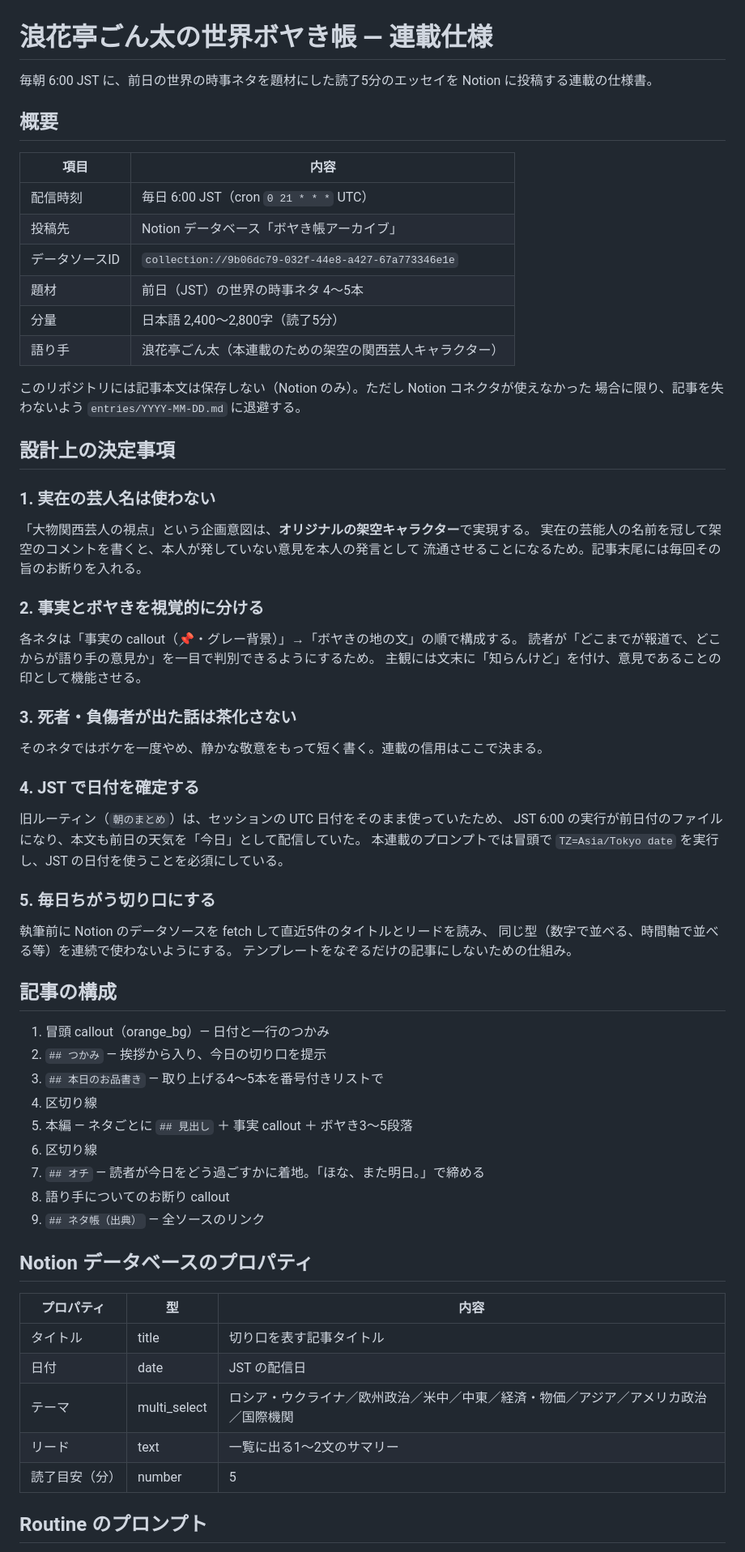
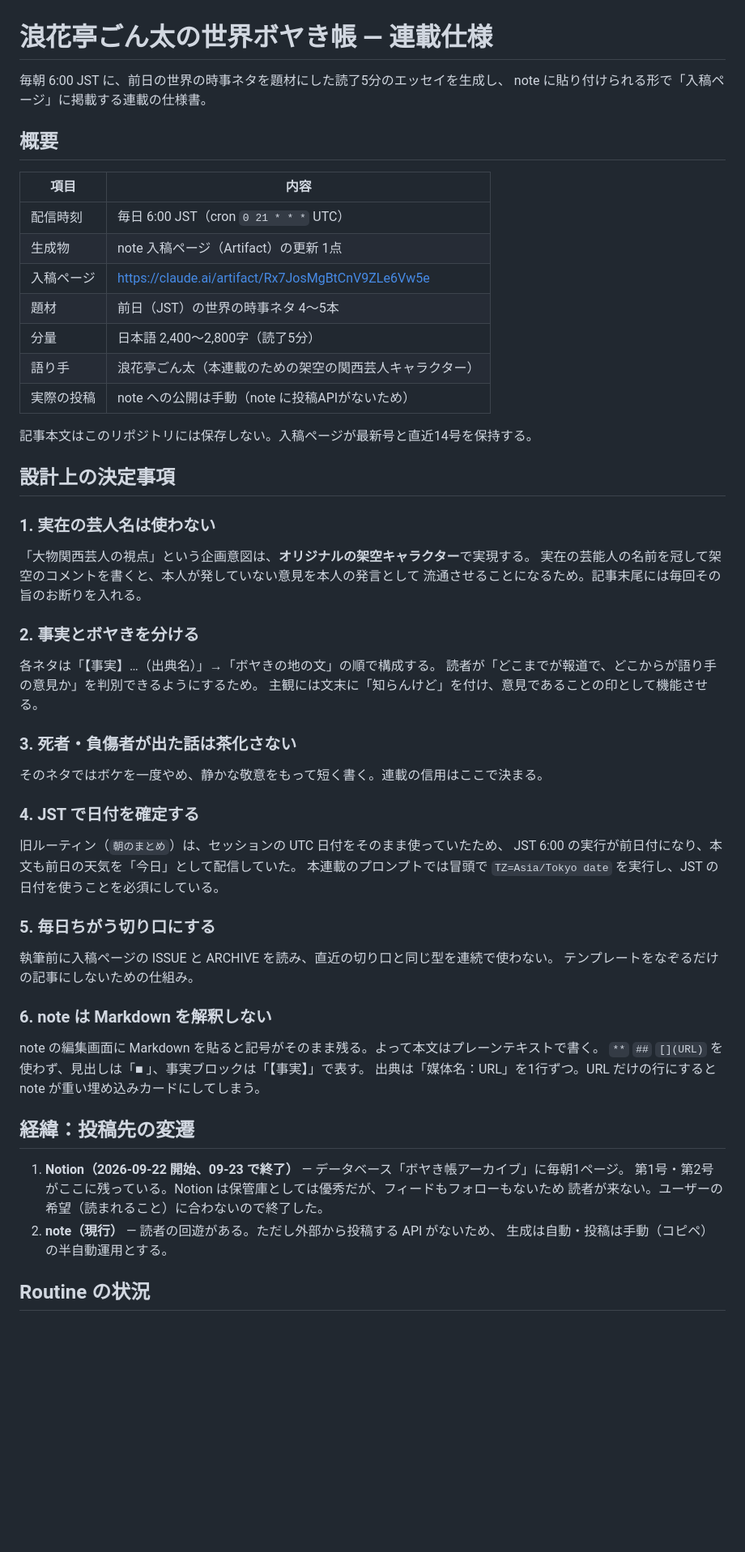
Before and after one commit to Hidehashihide/dailyweathernews, a Markdown page: docs/boyaki-cho.md, the part around one of its changes. Shown at 81% size. Drawn GitHub-style; blank space fills up the shorter version.

```diff
--- a/docs/boyaki-cho.md
+++ b/docs/boyaki-cho.md
@@ -1,20 +1,21 @@
 # 浪花亭ごん太の世界ボヤき帳 — 連載仕様
 
-毎朝 6:00 JST に、前日の世界の時事ネタを題材にした読了5分のエッセイを Notion に投稿する連載の仕様書。
+毎朝 6:00 JST に、前日の世界の時事ネタを題材にした読了5分のエッセイを生成し、
+note に貼り付けられる形で「入稿ページ」に掲載する連載の仕様書。
 
 ## 概要
 
 | 項目 | 内容 |
 | --- | --- |
 | 配信時刻 | 毎日 6:00 JST（cron `0 21 * * *` UTC） |
-| 投稿先 | Notion データベース「ボヤき帳アーカイブ」 |
-| データソースID | `collection://9b06dc79-032f-44e8-a427-67a773346e1e` |
+| 生成物 | note 入稿ページ（Artifact）の更新 1点 |
+| 入稿ページ | https://claude.ai/artifact/Rx7JosMgBtCnV9ZLe6Vw5e |
 | 題材 | 前日（JST）の世界の時事ネタ 4〜5本 |
 | 分量 | 日本語 2,400〜2,800字（読了5分） |
 | 語り手 | 浪花亭ごん太（本連載のための架空の関西芸人キャラクター） |
+| 実際の投稿 | note への公開は手動（note に投稿APIがないため） |
 
-このリポジトリには記事本文は保存しない（Notion のみ）。ただし Notion コネクタが使えなかった
-場合に限り、記事を失わないよう `entries/YYYY-MM-DD.md` に退避する。
+記事本文はこのリポジトリには保存しない。入稿ページが最新号と直近14号を保持する。
 
 ## 設計上の決定事項
 
@@ -24,10 +25,10 @@
 実在の芸能人の名前を冠して架空のコメントを書くと、本人が発していない意見を本人の発言として
 流通させることになるため。記事末尾には毎回その旨のお断りを入れる。
 
-### 2. 事実とボヤきを視覚的に分ける
+### 2. 事実とボヤきを分ける
 
-各ネタは「事実の callout（📌・グレー背景）」→「ボヤきの地の文」の順で構成する。
-読者が「どこまでが報道で、どこからが語り手の意見か」を一目で判別できるようにするため。
+各ネタは「【事実】…（出典名）」→「ボヤきの地の文」の順で構成する。
+読者が「どこまでが報道で、どこからが語り手の意見か」を判別できるようにするため。
 主観には文末に「知らんけど」を付け、意見であることの印として機能させる。
 
 ### 3. 死者・負傷者が出た話は茶化さない
@@ -37,36 +38,27 @@
 ### 4. JST で日付を確定する
 
 旧ルーティン（`朝のまとめ`）は、セッションの UTC 日付をそのまま使っていたため、
-JST 6:00 の実行が前日付のファイルになり、本文も前日の天気を「今日」として配信していた。
+JST 6:00 の実行が前日付になり、本文も前日の天気を「今日」として配信していた。
 本連載のプロンプトでは冒頭で `TZ=Asia/Tokyo date` を実行し、JST の日付を使うことを必須にしている。
 
 ### 5. 毎日ちがう切り口にする
 
-執筆前に Notion のデータソースを fetch して直近5件のタイトルとリードを読み、
-同じ型（数字で並べる、時間軸で並べる等）を連続で使わないようにする。
+執筆前に入稿ページの ISSUE と ARCHIVE を読み、直近の切り口と同じ型を連続で使わない。
 テンプレートをなぞるだけの記事にしないための仕組み。
 
-## 記事の構成
+### 6. note は Markdown を解釈しない
 
-1. 冒頭 callout（orange_bg）— 日付と一行のつかみ
-2. `## つかみ` — 挨拶から入り、今日の切り口を提示
-3. `## 本日のお品書き` — 取り上げる4〜5本を番号付きリストで
-4. 区切り線
-5. 本編 — ネタごとに `## 見出し` ＋ 事実 callout ＋ ボヤき3〜5段落
-6. 区切り線
-7. `## オチ` — 読者が今日をどう過ごすかに着地。「ほな、また明日。」で締める
-8. 語り手についてのお断り callout
-9. `## ネタ帳（出典）` — 全ソースのリンク
+note の編集画面に Markdown を貼ると記号がそのまま残る。よって本文はプレーンテキストで書く。
+`**` `##` `[](URL)` を使わず、見出しは「■ 」、事実ブロックは「【事実】」で表す。
+出典は「媒体名：URL」を1行ずつ。URL だけの行にすると note が重い埋め込みカードにしてしまう。
 
-## Notion データベースのプロパティ
+## 経緯：投稿先の変遷
 
-| プロパティ | 型 | 内容 |
-| --- | --- | --- |
-| タイトル | title | 切り口を表す記事タイトル |
-| 日付 | date | JST の配信日 |
-| テーマ | multi_select | ロシア・ウクライナ／欧州政治／米中／中東／経済・物価／アジア／アメリカ政治／国際機関 |
-| リード | text | 一覧に出る1〜2文のサマリー |
-| 読了目安（分） | number | 5 |
+1. **Notion（2026-09-22 開始、09-23 で終了）** — データベース「ボヤき帳アーカイブ」に毎朝1ページ。
+   第1号・第2号がここに残っている。Notion は保管庫としては優秀だが、フィードもフォローもないため
+   読者が来ない。ユーザーの希望（読まれること）に合わないので終了した。
+2. **note（現行）** — 読者の回遊がある。ただし外部から投稿する API がないため、
+   生成は自動・投稿は手動（コピペ）の半自動運用とする。
 
-## Routine のプロンプト
+## Routine の状況
 
```
Also changed, not shown: other parts of docs/boyaki-cho.md (+13 -27 lines), docs/boyaki-cho-prompt.md (deleted, +0 -94 lines).
